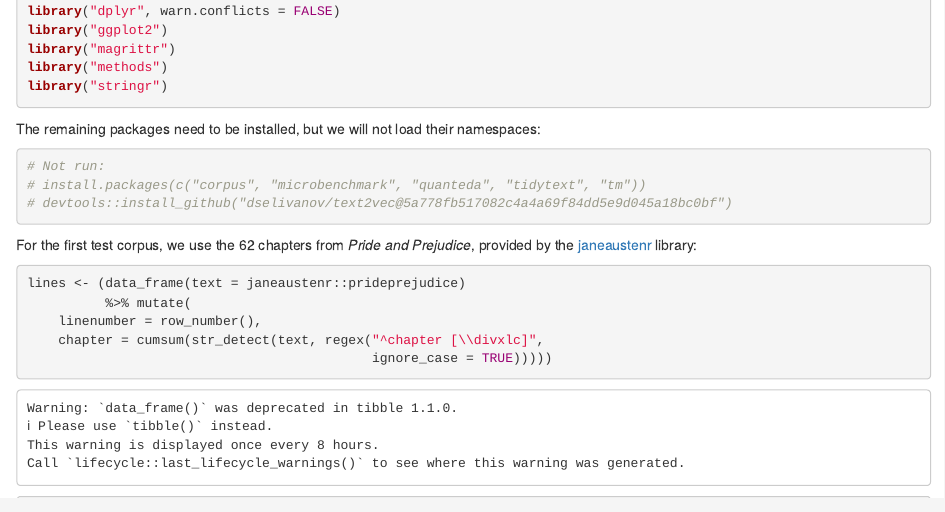
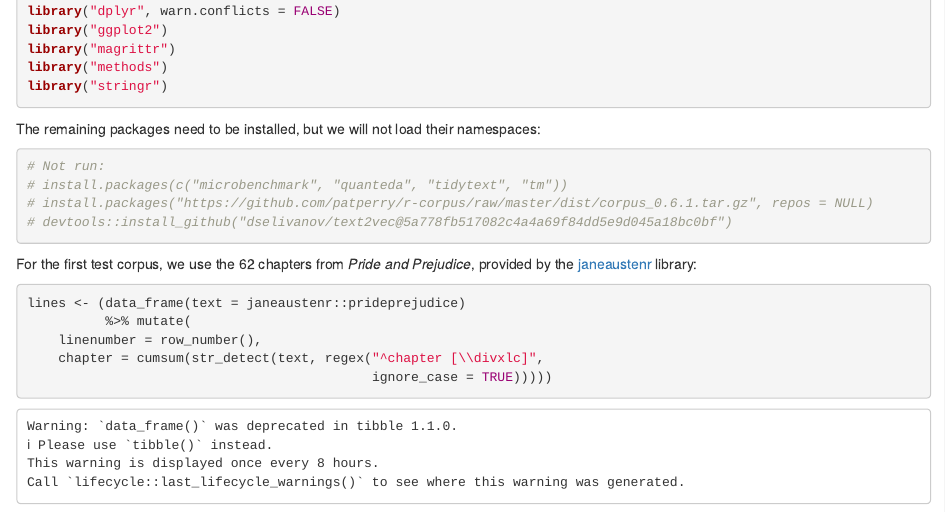
Before and after one commit to patperry/bench-term-matrix, an R Markdown document (term-matrix.Rmd): the page in a window 1100 px wide, from 710 px down. Rendered offline with R 4.5, knitr and Pandoc, with nearby package versions; some code elsewhere in the file could not run offline.

Commit message:
update corpus install directions

````diff
--- a/term-matrix.Rmd
+++ b/term-matrix.Rmd
@@ -61,7 +61,8 @@ namespaces:
 
 ```{r}
 # Not run:
-# install.packages(c("corpus", "microbenchmark", "quanteda", "tidytext", "tm"))
+# install.packages(c("microbenchmark", "quanteda", "tidytext", "tm"))
+# install.packages("https://github.com/patperry/r-corpus/raw/master/dist/corpus_0.6.1.tar.gz", repos = NULL)
 # devtools::install_github("dselivanov/text2vec@5a778fb517082c4a4a69f84dd5e9d045a18bc0bf")
 ```
 
````
